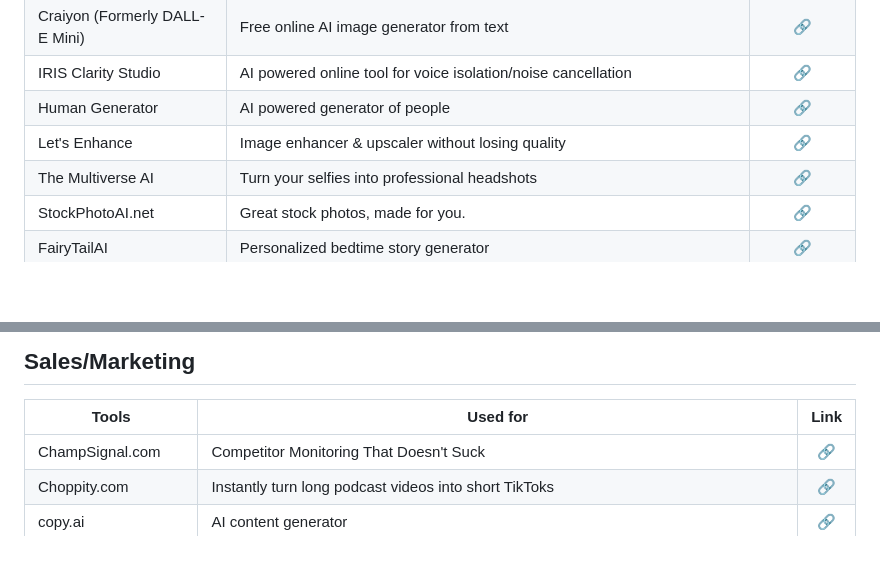
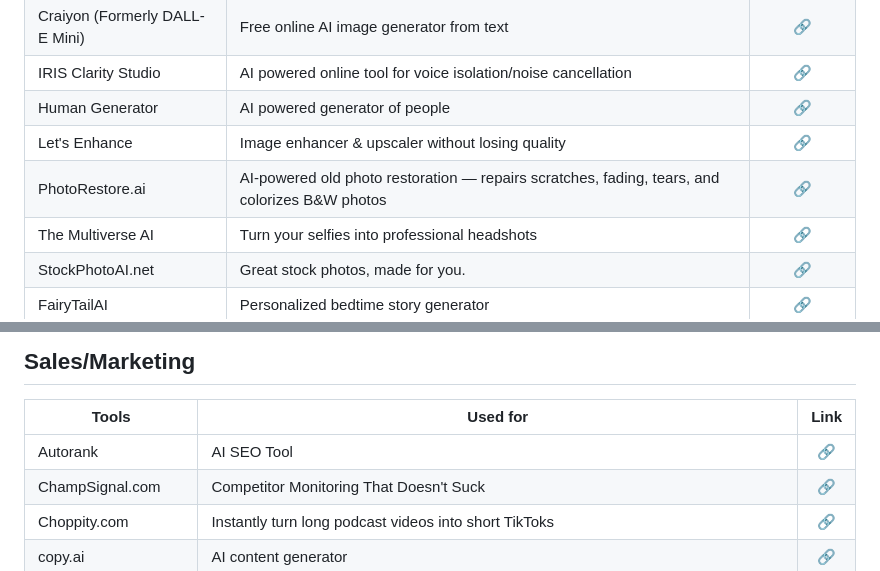
Before and after one commit to mdnaimul22/ai-tools, a Markdown page: .github/tools.md, 2 parts joined by grey strips. Drawn GitHub-style; blank space fills up the shorter version.

Commit message:
sync: auto-update from .tools 2026-07-02 08:45

```diff
--- a/.github/tools.md
+++ b/.github/tools.md
@@ -48,6 +48,7 @@ Curated list of top AI Tools.
 | IRIS Clarity Studio | AI powered online tool for voice isolation/noise cancellation | [🔗](https://studio.iris.audio/)
 | Human Generator | AI powered generator of people | [🔗](https://generated.photos/human-generator)
 | Let's Enhance | Image enhancer & upscaler without losing quality| [🔗](https://letsenhance.io/) |
+| PhotoRestore.ai | AI-powered old photo restoration — repairs scratches, fading, tears, and colorizes B&W photos | [🔗](https://photorestore.ai) |
 | The Multiverse AI | Turn your selfies into professional headshots| [🔗]((https://themultiverse.ai/)) |
 | StockPhotoAI.net | Great stock photos, made for you. | [🔗](https://www.stockphotoai.net/?ref=Top-AI-Tools) |
 | FairyTailAI | Personalized bedtime story generator | [🔗](https://fairytailai.com/) |
@@ -350,6 +351,7 @@ Curated list of top AI Tools.
 
 | Tools | Used for | Link |
 |------ | ------------ | :----------: |
+| Autorank | AI SEO Tool | [🔗](https://www.getautorank.ai)|
 | ChampSignal.com | Competitor Monitoring That Doesn't Suck | [🔗](https://champsignal.com)|
 | Choppity.com | Instantly turn long podcast videos into short TikToks | [🔗](https://www.choppity.com/)|
 | copy.ai | AI content generator | [🔗](https://www.copy.ai/)|
```
